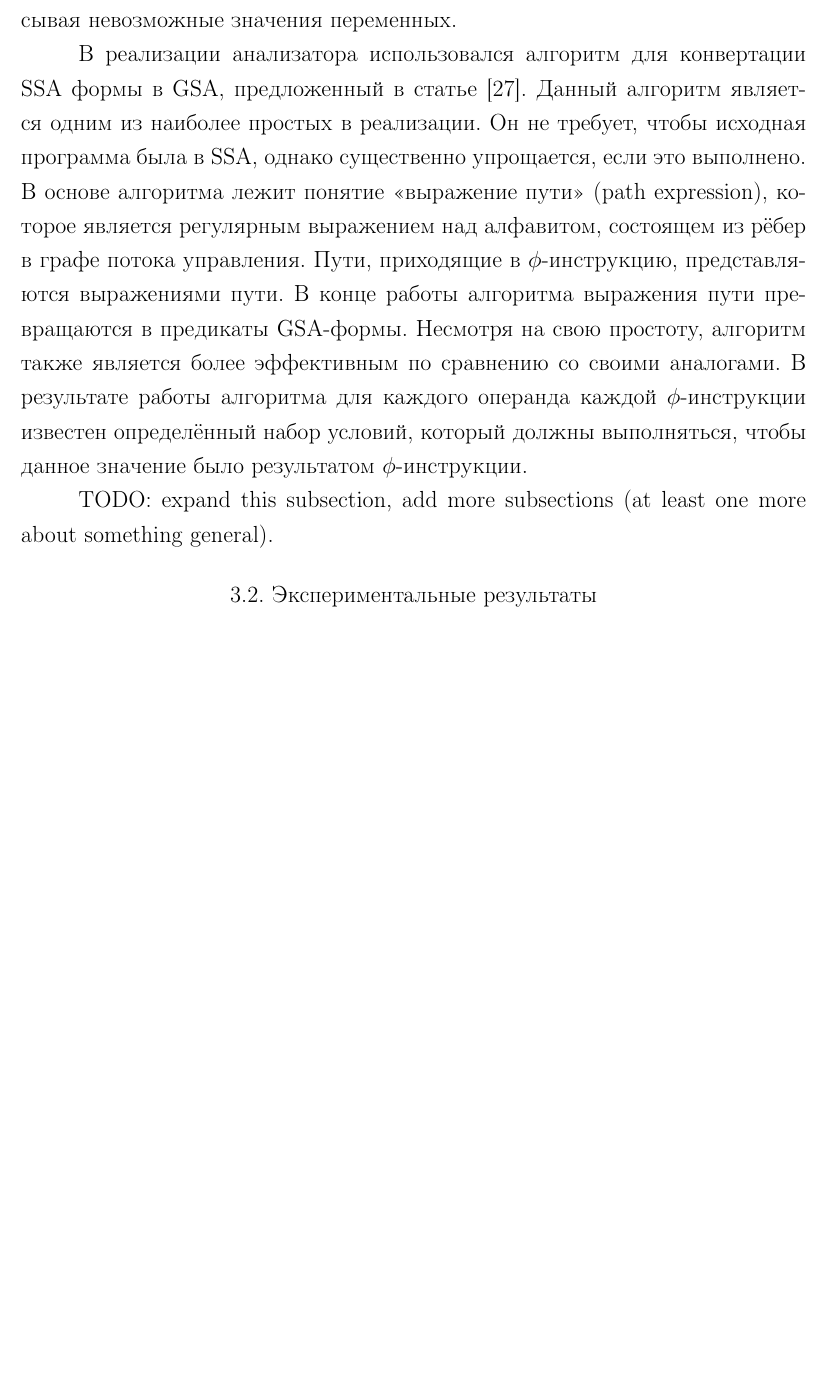
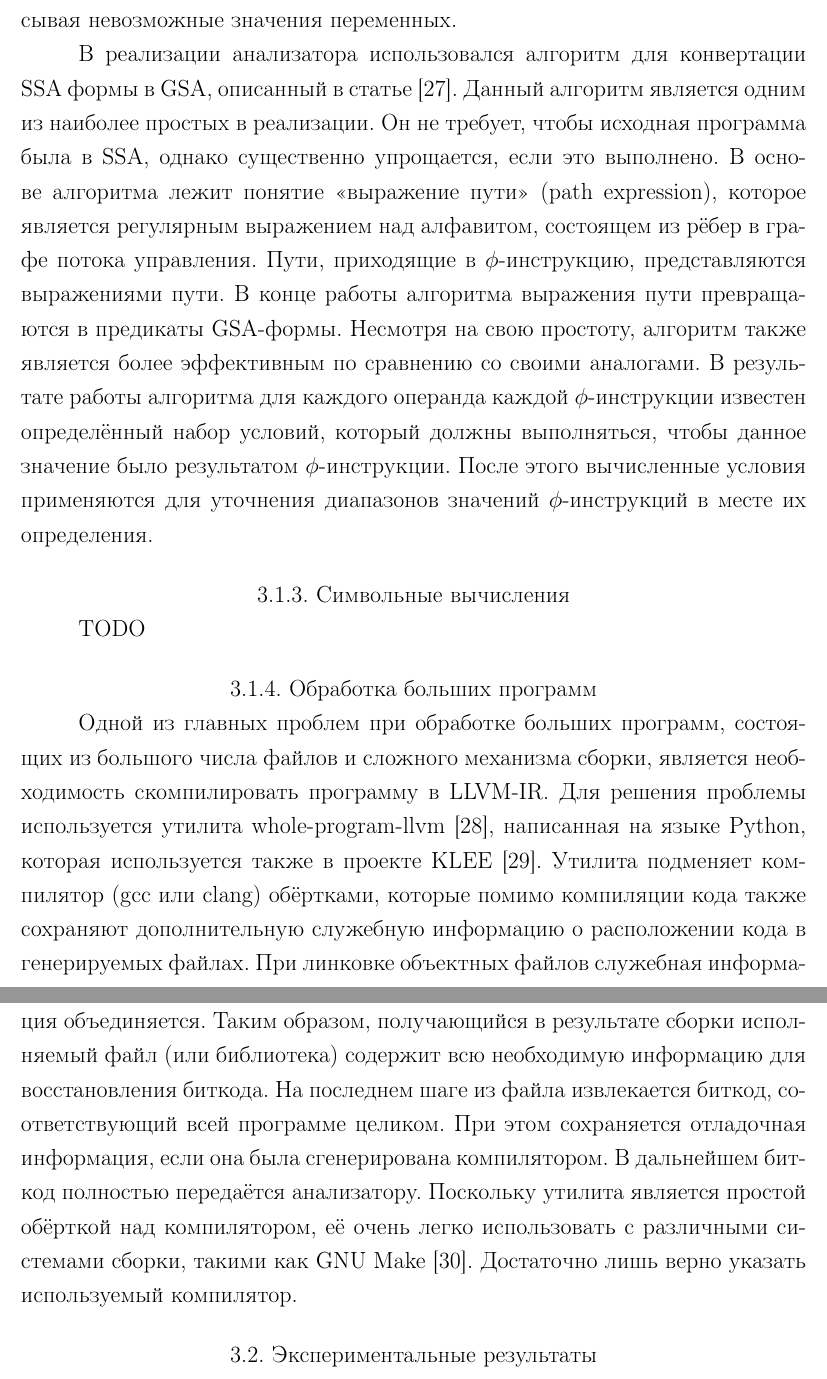
Before and after one commit to gromakovsky/Master-thesis, a LaTeX thesis (Thesis/thesis.tex, which reads Thesis/chapters/chapter3.tex): part of page 31 of 41 before the commit and two parts of pages 31 and 32 of 42 after it, the two joined at a grey line, cut so that both start at the same text, the shorter picture padded with empty space. Compiled offline with pdfLaTeX; a LaTeX package or settings file that is missing is left out.

Commit message:
Add more useless stuff to the third chapter

```diff
--- a/Thesis/chapters/chapter3.tex
+++ b/Thesis/chapters/chapter3.tex
@@ -90,7 +90,7 @@ Gated Single Assignment формы
 точность анализа, отбрасывая невозможные значения переменных.
 
 В реализации анализатора использовался алгоритм для конвертации SSA
-формы в GSA, предложенный в статье~\cite{tu1995efficient}. Данный
+формы в GSA, описанный в статье~\cite{tu1995efficient}. Данный
 алгоритм является одним из наиболее простых в реализации. Он не
 требует, чтобы исходная программа была в SSA, однако существенно
 упрощается, если это выполнено. В основе алгоритма лежит понятие
@@ -102,10 +102,35 @@ Gated Single Assignment формы
 является более эффективным по сравнению со своими аналогами. В
 результате работы алгоритма для каждого операнда каждой
 $\phi$-инструкции известен определённый набор условий, который должны
-выполняться, чтобы данное значение было результатом $\phi$-инструкции.
+выполняться, чтобы данное значение было результатом
+$\phi$-инструкции. После этого вычисленные условия применяются для
+уточнения диапазонов значений $\phi$-инструкций в месте их определения.
 
-TODO: expand this subsection, add more subsections (at least one more
-about something general).
+\subsection{Символьные вычисления}
+
+TODO
+
+\subsection{Обработка больших программ}
+
+Одной из главных проблем при обработке больших программ, состоящих из
+большого числа файлов и сложного механизма сборки, является
+необходимость скомпилировать программу в LLVM-IR. Для решения проблемы
+используется утилита whole-program-llvm~\cite{wllvm}, написанная на
+языке Python, которая используется также в проекте
+KLEE~\cite{cadar2008klee}. Утилита подменяет компилятор (gcc или
+clang) обёртками, которые помимо компиляции кода также сохраняют
+дополнительную служебную информацию о расположении кода в генерируемых
+файлах. При линковке объектных файлов служебная информация
+объединяется. Таким образом, получающийся в результате сборки
+исполняемый файл (или библиотека) содержит всю необходимую информацию
+для восстановления биткода. На последнем шаге из файла извлекается
+биткод, соответствующий всей программе целиком. При этом сохраняется
+отладочная информация, если она была сгенерирована компилятором. В
+дальнейшем биткод полностью передаётся анализатору. Поскольку утилита
+является простой обёрткой над компилятором, её очень легко
+использовать с различными системами сборки, такими как
+GNU~Make~\cite{gnumake}. Достаточно лишь верно указать используемый
+компилятор.
 
 \section{Экспериментальные результаты}
 
```
Also changed, not shown: Thesis/thesis.bib (+20 -1 lines).
